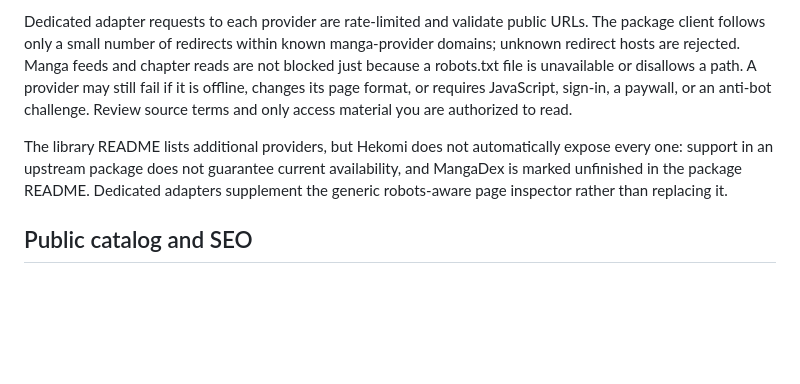
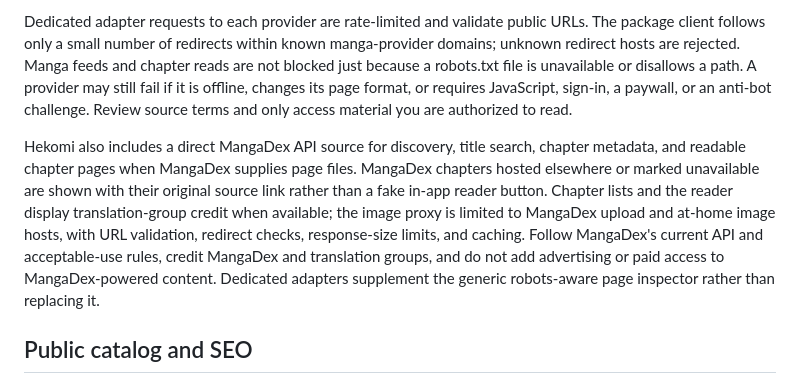
Before and after one commit to Siharu/Folio, a Markdown page: README.md, the part around the change. GitHub-like rendering; blank space fills up the shorter version.

Commit message:
Document MangaDex source and reader attribution

```diff
--- a/README.md
+++ b/README.md
@@ -40,7 +40,7 @@ Hekomi includes an optional, manually triggered adapter search powered by the MI
 
 Dedicated adapter requests to each provider are rate-limited and validate public URLs. The package client follows only a small number of redirects within known manga-provider domains; unknown redirect hosts are rejected. Manga feeds and chapter reads are not blocked just because a robots.txt file is unavailable or disallows a path. A provider may still fail if it is offline, changes its page format, or requires JavaScript, sign-in, a paywall, or an anti-bot challenge. Review source terms and only access material you are authorized to read.
 
-The library README lists additional providers, but Hekomi does not automatically expose every one: support in an upstream package does not guarantee current availability, and MangaDex is marked unfinished in the package README. Dedicated adapters supplement the generic robots-aware page inspector rather than replacing it.
+Hekomi also includes a direct MangaDex API source for discovery, title search, chapter metadata, and readable chapter pages when MangaDex supplies page files. MangaDex chapters hosted elsewhere or marked unavailable are shown with their original source link rather than a fake in-app reader button. Chapter lists and the reader display translation-group credit when available; the image proxy is limited to MangaDex upload and at-home image hosts, with URL validation, redirect checks, response-size limits, and caching. Follow MangaDex's current API and acceptable-use rules, credit MangaDex and translation groups, and do not add advertising or paid access to MangaDex-powered content. Dedicated adapters supplement the generic robots-aware page inspector rather than replacing it.
 
 ## Public catalog and SEO
 
```
